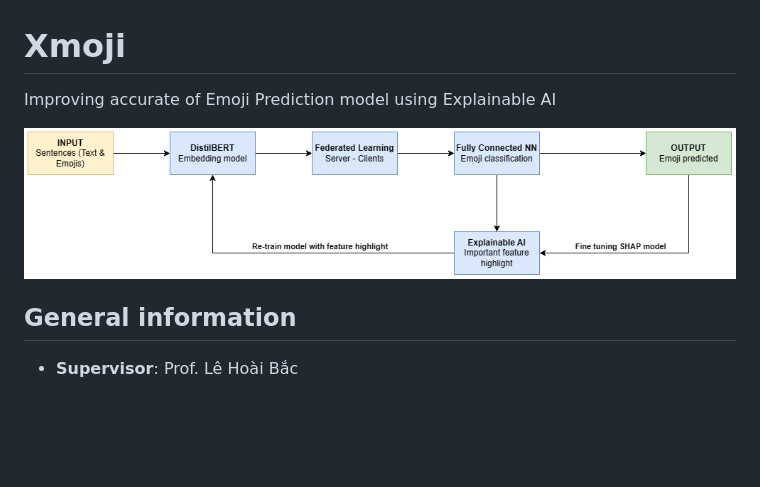
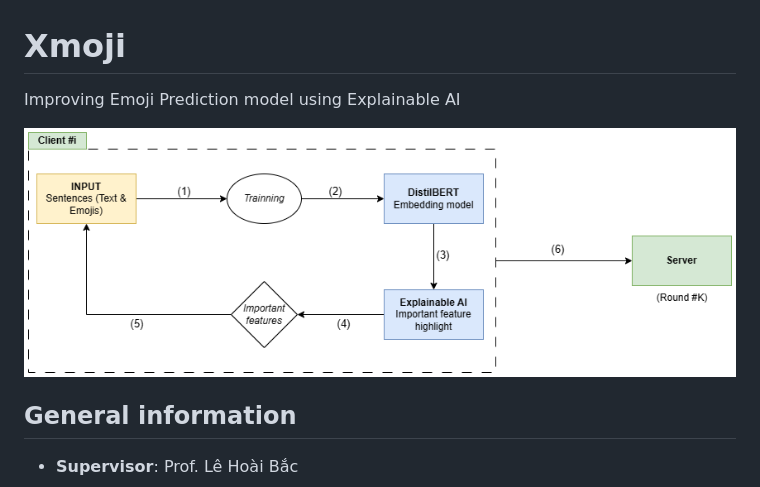
Before and after one commit to IrisStream/Xmoji, a Markdown page: README.md, the part around the change. Drawn GitHub-style; pictures changed too: docs/imgs/Xmoji.png; blank space fills up the shorter version.

Commit message:
Update overall diagram

```diff
--- a/README.md
+++ b/README.md
@@ -1,6 +1,6 @@
 # Xmoji
 
-Improving accurate of Emoji Prediction model using Explainable AI
+Improving Emoji Prediction model using Explainable AI
 
 ![Idea diagram](./docs/imgs/Xmoji.png)
 
```
